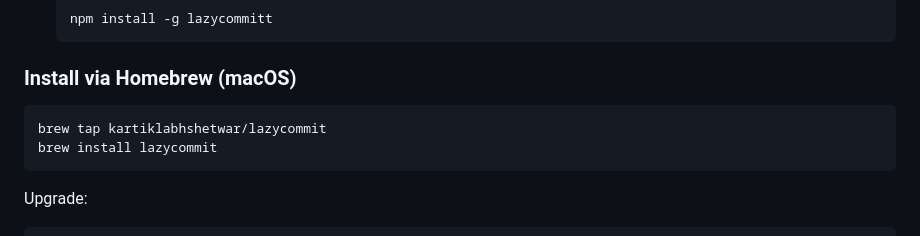
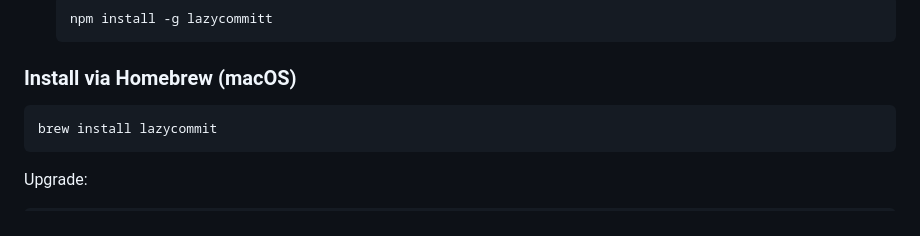
Before and after one commit to RaihanOcean/lazycommit, a Markdown page: README.md, the part around the change. Rendered like a GitHub page.

Commit message:
docs: Remove Homebrew tap instruction

````diff
--- a/README.md
+++ b/README.md
@@ -25,7 +25,6 @@
 ### Install via Homebrew (macOS)
 
 ```sh
-brew tap kartiklabhshetwar/lazycommit
 brew install lazycommit
 ```
 
````
